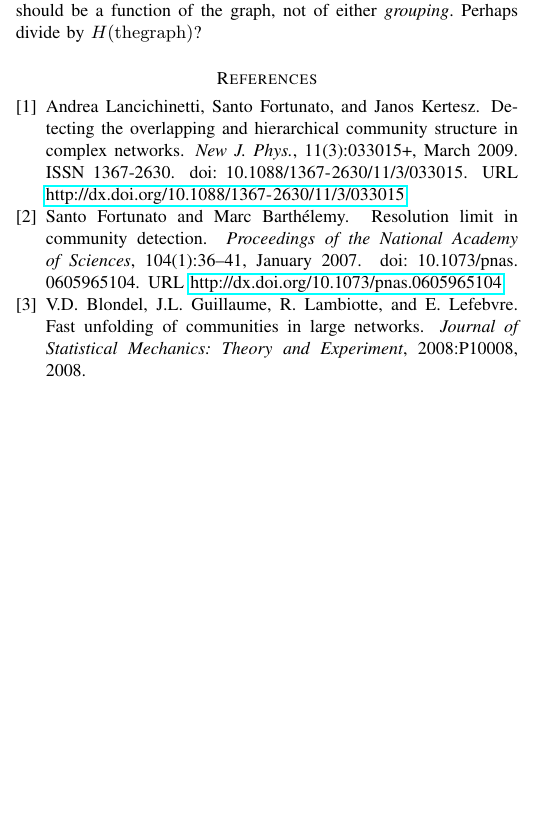
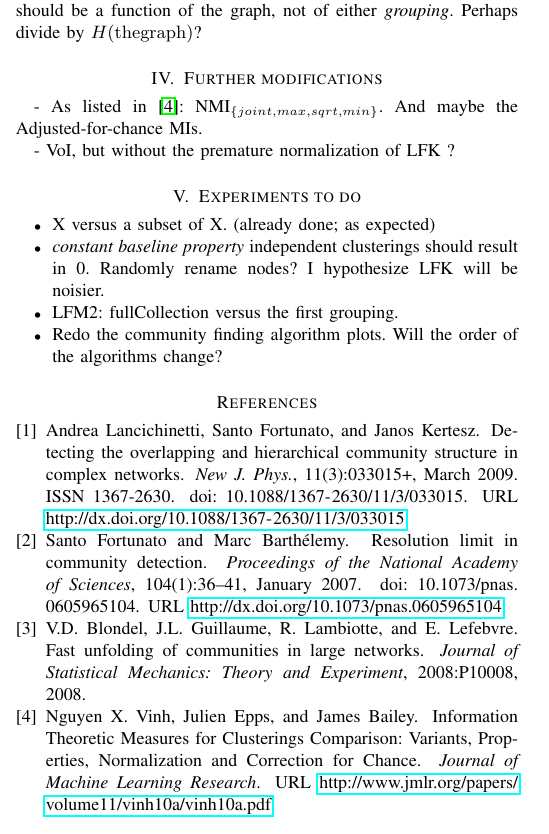
Before and after one commit to aaronmcdaid/Overlapping-NMI-document, a LaTeX paper (NMI-strict.tex): part of one column of the page, cut so that both start at the same text, the shorter picture padded with empty space. Compiled offline with pdfLaTeX.

Commit message:
Suggestions for plans

```diff
--- a/NMI-strict.tex
+++ b/NMI-strict.tex
@@ -190,6 +190,18 @@ to create a \grouping{} with just one community which takes up the whole graph.
 If there is a strong desire for some sort of normalization, then that should be a function of the graph, not of either \grouping.
 Perhaps divide by $H(\mathrm{the graph})$?
 
+\section{Further modifications}
+- As listed in \cite{VinhEppsBailey}: NMI$_{\{joint,max,sqrt,min\}}$. And maybe the Adjusted-for-chance MIs.
+
+- VoI, but without the premature normalization of LFK ?
+
+\section{Experiments to do}
+\begin{itemize}
+	\item X versus a subset of X. (already done; as expected)
+	\item \emph{constant baseline property} independent clusterings should result in 0. Randomly rename nodes? I hypothesize LFK will be noisier.
+	\item LFM2: fullCollection versus the first grouping.
+	\item Redo the community finding algorithm plots. Will the order of the algorithms change?
+\end{itemize}
 
 %\bibliographystyle{IEEEtran}
 \bibliographystyle{unsrtnat}
```
